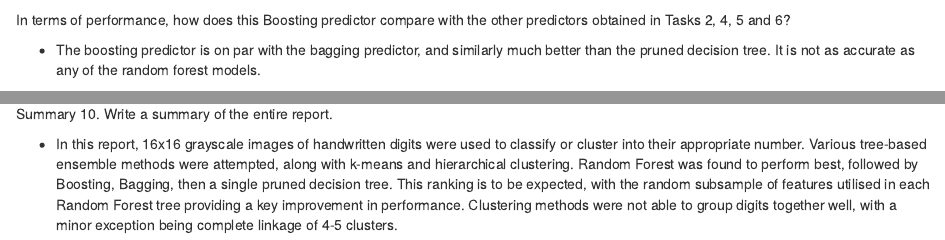
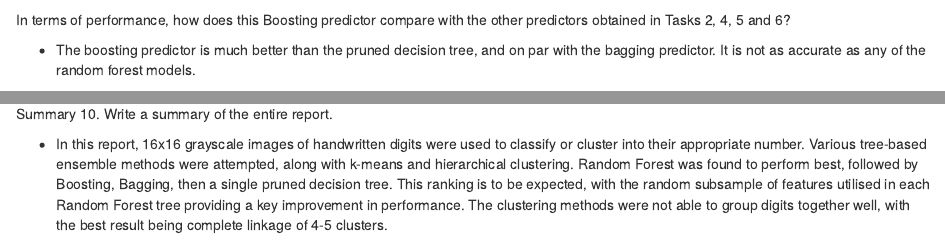
Before and after one commit to chaserobertson/data-science, an R Markdown document (labs/08/lab8.Rmd): the page in a window 1100 px wide, from 4260 px down, and a second part further down, joined at a grey line. Rendered offline with R 4.5, knitr and Pandoc, with nearby package versions; some code elsewhere in the file could not run offline.

Commit message:
lab8 final

```diff
--- a/labs/08/lab8.Rmd
+++ b/labs/08/lab8.Rmd
@@ -159,7 +159,7 @@ errors(boost, boost.predict, train, test, type="response")
 
 In terms of performance, how does this Boosting predictor compare with the other predictors obtained in Tasks 2, 4, 5 and 6?
 
-- The boosting predictor is on par with the bagging predictor, and similarly much better than the pruned decision tree. It is not as accurate as any of the random forest models.
+- The boosting predictor is much better than the pruned decision tree, and on par with the bagging predictor. It is not as accurate as any of the random forest models.
 
 # Clustering
 8. Without using the `digit` variable, run the K-means algorithm to partition the training data into K = 2,…,5 clusters, respectively.
@@ -205,4 +205,4 @@ h_ari
 Summary
 10. Write a summary of the entire report.
 
-- In this report, 16x16 grayscale images of handwritten digits were used to classify or cluster into their appropriate number. Various tree-based ensemble methods were attempted, along with k-means and hierarchical clustering. Random Forest was found to perform best, followed by Boosting, Bagging, then a single pruned decision tree. This ranking is to be expected, with the random subsample of features utilised in each Random Forest tree providing a key improvement in performance. Clustering methods were not able to group digits together well, with a minor exception being complete linkage of 4-5 clusters.
+- In this report, 16x16 grayscale images of handwritten digits were used to classify or cluster into their appropriate number. Various tree-based ensemble methods were attempted, along with k-means and hierarchical clustering. Random Forest was found to perform best, followed by Boosting, Bagging, then a single pruned decision tree. This ranking is to be expected, with the random subsample of features utilised in each Random Forest tree providing a key improvement in performance. The clustering methods were not able to group digits together well, with the best result being complete linkage of 4-5 clusters.
```
Also changed, not shown: labs/08/lab8.html (added).
